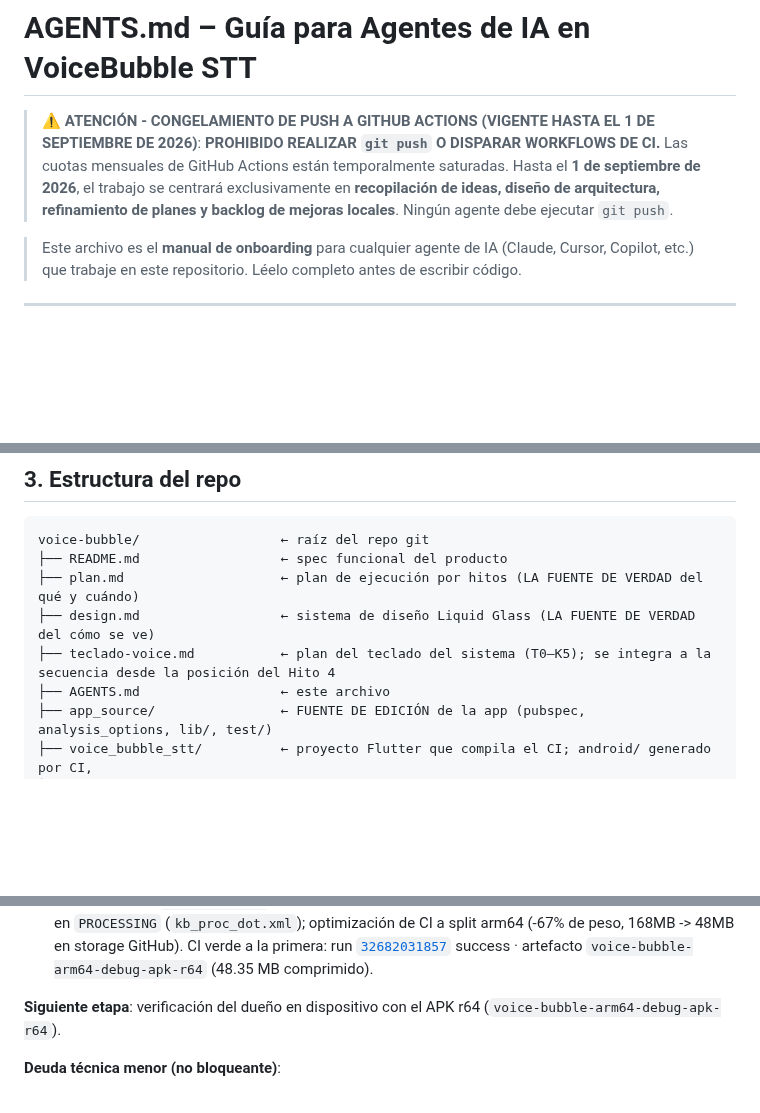
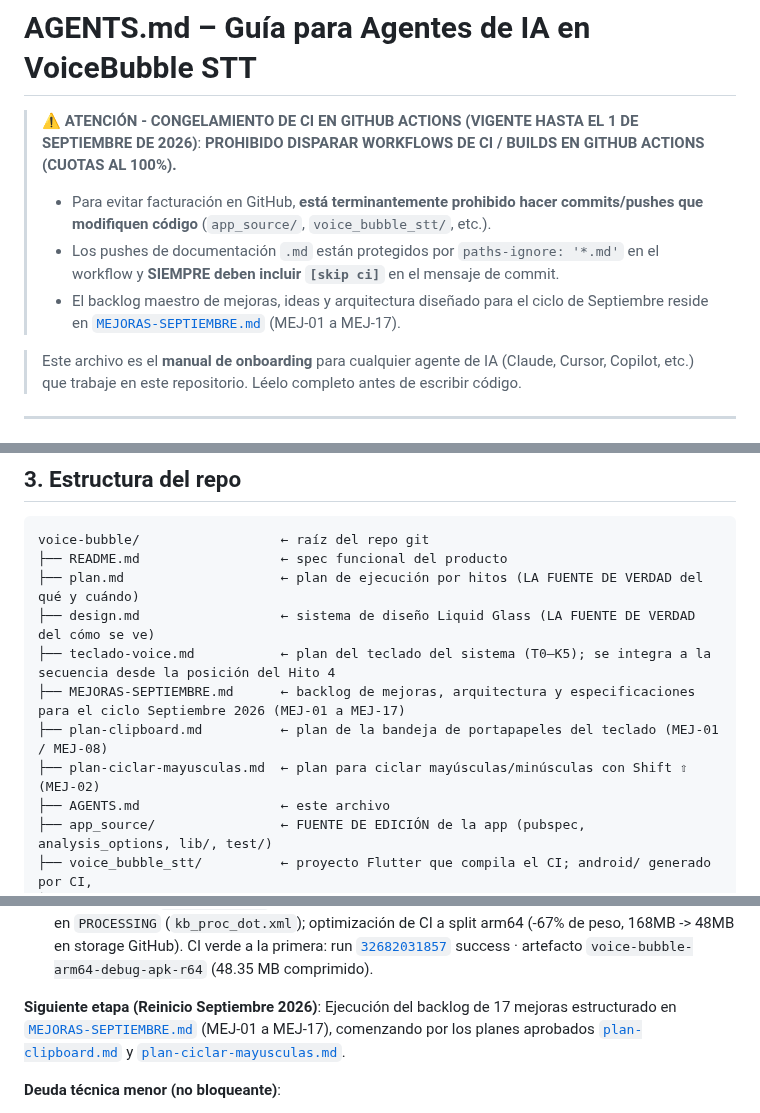
Before and after one commit to royleguiza/voice-bubble, a Markdown page: AGENTS.md, 3 parts joined by grey strips. Rendered like a GitHub page; blank space fills up the shorter version.

Commit message:
docs: referenciar MEJORAS-SEPTIEMBRE.md en AGENTS.md y blindar politicas de CI [skip ci]

```diff
--- a/AGENTS.md
+++ b/AGENTS.md
@@ -1,8 +1,10 @@
 # AGENTS.md – Guía para Agentes de IA en VoiceBubble STT
 
-> ⚠️ **ATENCIÓN - CONGELAMIENTO DE PUSH A GITHUB ACTIONS (VIGENTE HASTA EL 1 DE SEPTIEMBRE DE 2026)**:
-> **PROHIBIDO REALIZAR `git push` O DISPARAR WORKFLOWS DE CI.**
-> Las cuotas mensuales de GitHub Actions están temporalmente saturadas. Hasta el **1 de septiembre de 2026**, el trabajo se centrará exclusivamente en **recopilación de ideas, diseño de arquitectura, refinamiento de planes y backlog de mejoras locales**. Ningún agente debe ejecutar `git push`.
+> ⚠️ **ATENCIÓN - CONGELAMIENTO DE CI EN GITHUB ACTIONS (VIGENTE HASTA EL 1 DE SEPTIEMBRE DE 2026)**:
+> **PROHIBIDO DISPARAR WORKFLOWS DE CI / BUILDS EN GITHUB ACTIONS (CUOTAS AL 100%).**
+> - Para evitar facturación en GitHub, **está terminantemente prohibido hacer commits/pushes que modifiquen código** (`app_source/`, `voice_bubble_stt/`, etc.).
+> - Los pushes de documentación `.md` están protegidos por `paths-ignore: '*.md'` en el workflow y **SIEMPRE deben incluir `[skip ci]`** en el mensaje de commit.
+> - El backlog maestro de mejoras, ideas y arquitectura diseñado para el ciclo de Septiembre reside en [`MEJORAS-SEPTIEMBRE.md`](file:///root/projects/activos/voice-bubble/MEJORAS-SEPTIEMBRE.md) (MEJ-01 a MEJ-17).
 
 > Este archivo es el **manual de onboarding** para cualquier agente de IA (Claude, Cursor, Copilot, etc.) que trabaje en este repositorio. Léelo completo antes de escribir código.
 
@@ -42,6 +44,9 @@ voice-bubble/                  ← raíz del repo git
 ├── plan.md                    ← plan de ejecución por hitos (LA FUENTE DE VERDAD del qué y cuándo)
 ├── design.md                  ← sistema de diseño Liquid Glass (LA FUENTE DE VERDAD del cómo se ve)
 ├── teclado-voice.md           ← plan del teclado del sistema (T0–K5); se integra a la secuencia desde la posición del Hito 4
+├── MEJORAS-SEPTIEMBRE.md      ← backlog de mejoras, arquitectura y especificaciones para el ciclo Septiembre 2026 (MEJ-01 a MEJ-17)
+├── plan-clipboard.md          ← plan de la bandeja de portapapeles del teclado (MEJ-01 / MEJ-08)
+├── plan-ciclar-mayusculas.md  ← plan para ciclar mayúsculas/minúsculas con Shift ⇧ (MEJ-02)
 ├── AGENTS.md                  ← este archivo
 ├── app_source/                ← FUENTE DE EDICIÓN de la app (pubspec, analysis_options, lib/, test/)
 ├── voice_bubble_stt/          ← proyecto Flutter que compila el CI; android/ generado por CI,
@@ -271,7 +276,7 @@ Para asegurar la integridad de las compilaciones sin acceso local a SDK:
 
 - [x] Lote v1.2 – Configuración con Tabs C2, Tecla Micrófono M4 Morph-to-Pill y APK split arm64 (2026-08-24, `plan-v1.2.md`, auditado en MODO-LOOP >9.0): Settings con 4 tabs glass inferiores (`IndexedStack` que preserva estado + 96dp bottom padding); tecla mic M4 en teclado nativo Kotlin con expansión a pastilla roja, punto pulsante, cronómetro M:SS y touch target cancelar >=44dp; ícono vectorial limpio `kb_ic_mic.xml` (reemplazo definitivo del emoji 🎤) y animación de 3 puntos en ola en `PROCESSING` (`kb_proc_dot.xml`); optimización de CI a split arm64 (-67% de peso, 168MB -> 48MB en storage GitHub). CI verde a la primera: run [`32682031857`](https://github.com/royleguiza/voice-bubble/actions/runs/32682031857) success · artefacto `voice-bubble-arm64-debug-apk-r64` (48.35 MB comprimido).
 
-**Siguiente etapa**: verificación del dueño en dispositivo con el APK r64 (`voice-bubble-arm64-debug-apk-r64`).
+**Siguiente etapa (Reinicio Septiembre 2026)**: Ejecución del backlog de 17 mejoras estructurado en [`MEJORAS-SEPTIEMBRE.md`](file:///root/projects/activos/voice-bubble/MEJORAS-SEPTIEMBRE.md) (MEJ-01 a MEJ-17), comenzando por los planes aprobados [`plan-clipboard.md`](file:///root/projects/activos/voice-bubble/plan-clipboard.md) y [`plan-ciclar-mayusculas.md`](file:///root/projects/activos/voice-bubble/plan-ciclar-mayusculas.md).
 
 **Deuda técnica menor (no bloqueante)**:
 - (resuelta 2026-08-22 en commit `e5b3c4c`) Los mocks muertos de canales `plugin.speech_to_text.*` en `app_source/test/screens/home_screen_test.dart` fueron eliminados; la nota anterior quedaba desactualizada respecto al árbol real.
```
